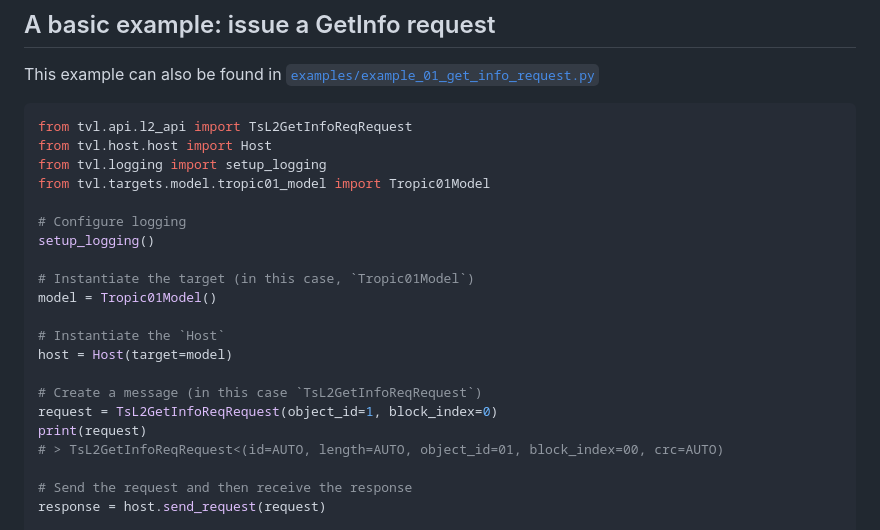
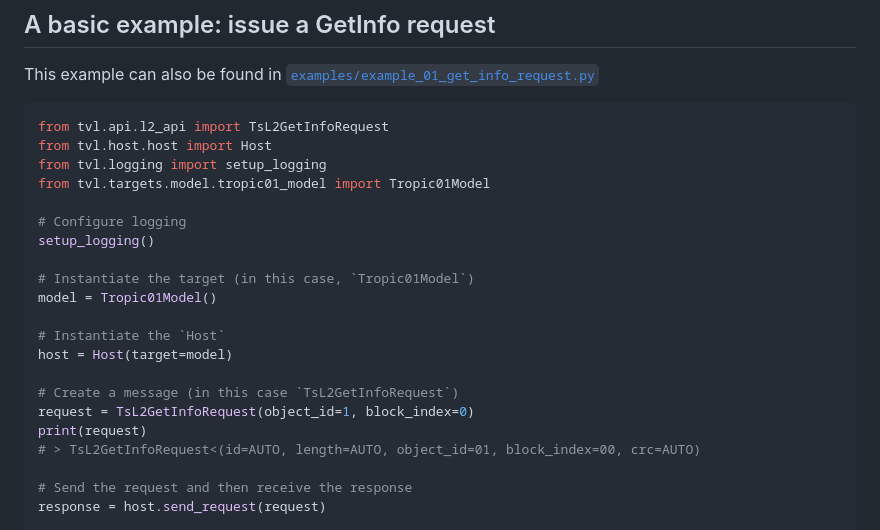
Before and after one commit to tropicsquare/ts-tvl, a Markdown page: README.md, the part around the change. Drawn GitHub-style.

````diff
--- a/README.md
+++ b/README.md
@@ -67,7 +67,7 @@ This example can also be found in
 [`examples/example_01_get_info_request.py`](examples/example_01_get_info_request.py)
 
 ```python
-from tvl.api.l2_api import TsL2GetInfoReqRequest
+from tvl.api.l2_api import TsL2GetInfoRequest
 from tvl.host.host import Host
 from tvl.logging import setup_logging
 from tvl.targets.model.tropic01_model import Tropic01Model
@@ -81,10 +81,10 @@ model = Tropic01Model()
 # Instantiate the `Host`
 host = Host(target=model)
 
-# Create a message (in this case `TsL2GetInfoReqRequest`)
-request = TsL2GetInfoReqRequest(object_id=1, block_index=0)
+# Create a message (in this case `TsL2GetInfoRequest`)
+request = TsL2GetInfoRequest(object_id=1, block_index=0)
 print(request)
-# > TsL2GetInfoReqRequest<(id=AUTO, length=AUTO, object_id=01, block_index=00, crc=AUTO)
+# > TsL2GetInfoRequest<(id=AUTO, length=AUTO, object_id=01, block_index=00, crc=AUTO)
 
 # Send the request and then receive the response
 response = host.send_request(request)
````
Also changed, not shown: tvl/host/README.md (+4 -4 lines), tvl/messages/README.md (+22 -22 lines).
